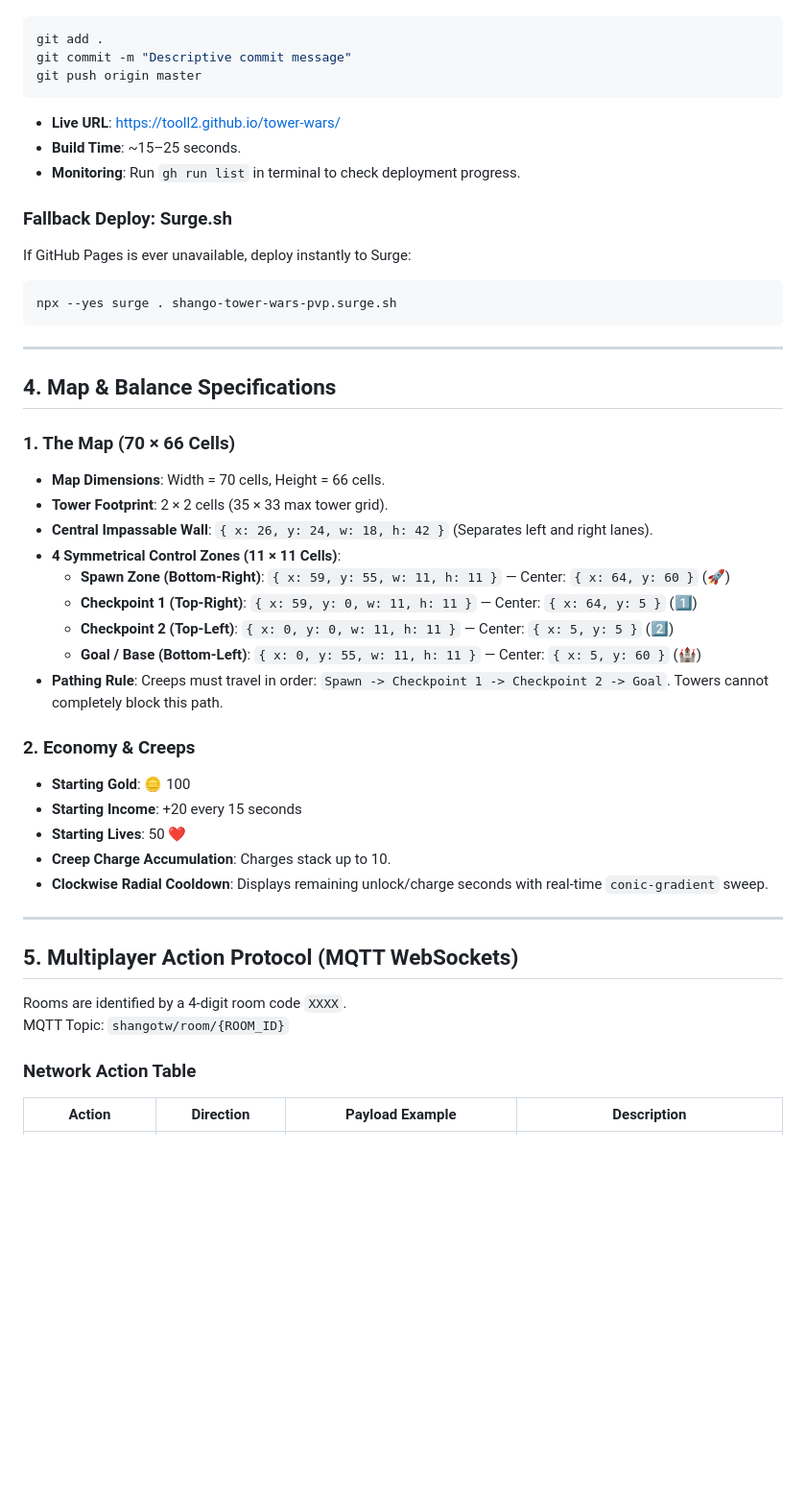
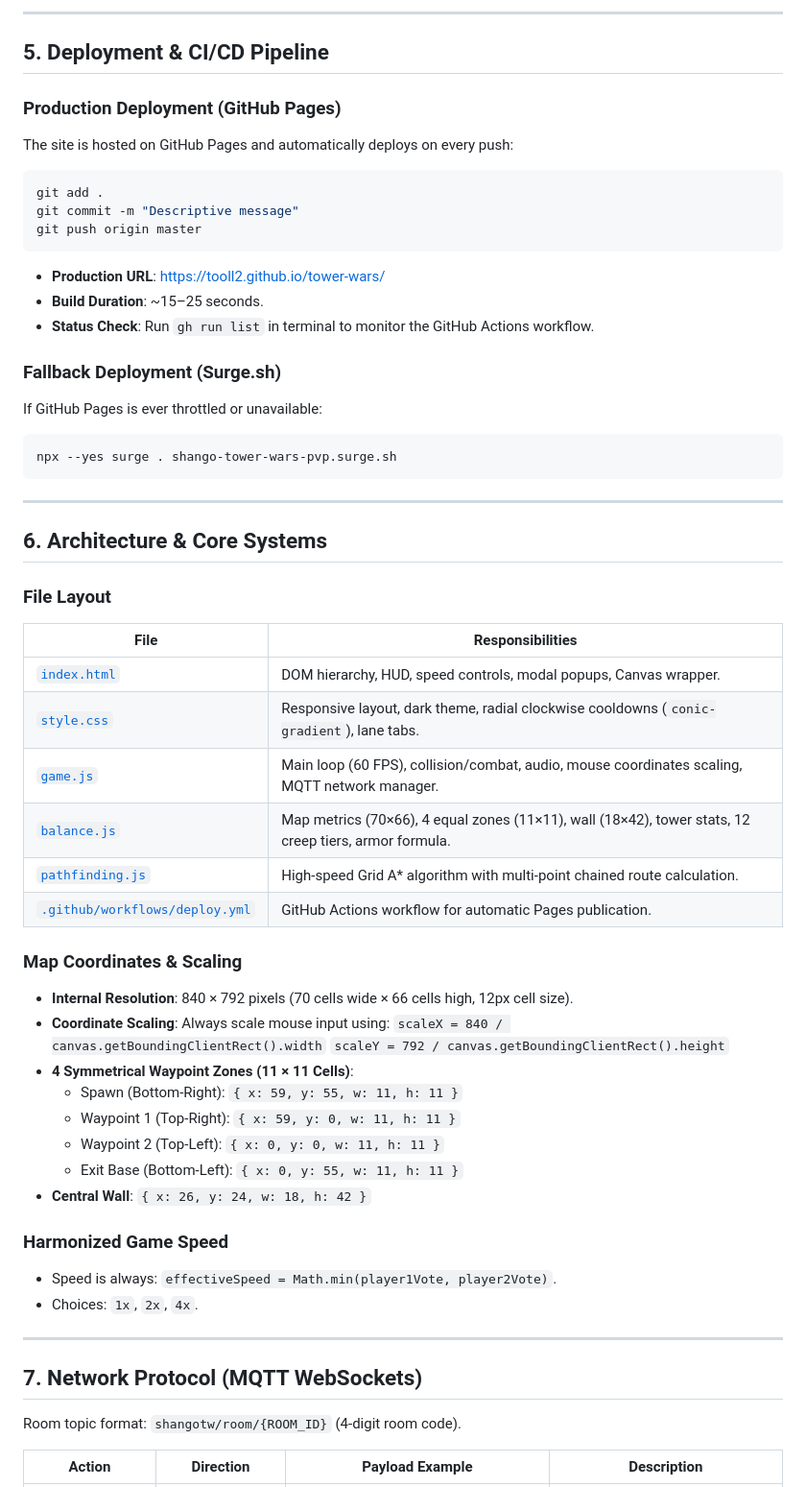
Before and after one commit to Tooll2/tower-wars, a Markdown page: AGENTS.md, the part around one of its changes. Shown at 96% size. Rendered like a GitHub page; blank space fills up the shorter version.

````diff
--- a/AGENTS.md
+++ b/AGENTS.md
@@ -38,47 +71,59 @@ Every commit pushed to the `master` branch is automatically built and deployed v
+---
+
+## 5. Deployment & CI/CD Pipeline
+
+### Production Deployment (GitHub Pages)
+The site is hosted on GitHub Pages and automatically deploys on every push:
 ```bash
 git add .
-git commit -m "Descriptive commit message"
+git commit -m "Descriptive message"
 git push origin master
 ```
-- **Live URL**: [https://tooll2.github.io/tower-wars/](https://tooll2.github.io/tower-wars/)
-- **Build Time**: ~15–25 seconds.
-- **Monitoring**: Run `gh run list` in terminal to check deployment progress.
+- **Production URL**: [https://tooll2.github.io/tower-wars/](https://tooll2.github.io/tower-wars/)
+- **Build Duration**: ~15–25 seconds.
+- **Status Check**: Run `gh run list` in terminal to monitor the GitHub Actions workflow.
 
-### Fallback Deploy: Surge.sh
-If GitHub Pages is ever unavailable, deploy instantly to Surge:
+### Fallback Deployment (Surge.sh)
+If GitHub Pages is ever throttled or unavailable:
 ```bash
 npx --yes surge . shango-tower-wars-pvp.surge.sh
 ```
 
 ---
 
-## 4. Map & Balance Specifications
+## 6. Architecture & Core Systems
 
-### 1. The Map (70 × 66 Cells)
-- **Map Dimensions**: Width = 70 cells, Height = 66 cells.
-- **Tower Footprint**: 2 × 2 cells (35 × 33 max tower grid).
-- **Central Impassable Wall**: `{ x: 26, y: 24, w: 18, h: 42 }` (Separates left and right lanes).
-- **4 Symmetrical Control Zones (11 × 11 Cells)**:
-  - **Spawn Zone (Bottom-Right)**: `{ x: 59, y: 55, w: 11, h: 11 }` — Center: `{ x: 64, y: 60 }` (🚀)
-  - **Checkpoint 1 (Top-Right)**: `{ x: 59, y: 0, w: 11, h: 11 }` — Center: `{ x: 64, y: 5 }` (1️⃣)
-  - **Checkpoint 2 (Top-Left)**: `{ x: 0, y: 0, w: 11, h: 11 }` — Center: `{ x: 5, y: 5 }` (2️⃣)
-  - **Goal / Base (Bottom-Left)**: `{ x: 0, y: 55, w: 11, h: 11 }` — Center: `{ x: 5, y: 60 }` (🏰)
-- **Pathing Rule**: Creeps must travel in order: `Spawn -> Checkpoint 1 -> Checkpoint 2 -> Goal`. Towers cannot completely block this path.
+### File Layout
+| File | Responsibilities |
+|---|---|
+| [`index.html`](file:///C:/Users/А/.gemini/antigravity/scratch/tower_wars_prototype/index.html) | DOM hierarchy, HUD, speed controls, modal popups, Canvas wrapper. |
+| [`style.css`](file:///C:/Users/А/.gemini/antigravity/scratch/tower_wars_prototype/style.css) | Responsive layout, dark theme, radial clockwise cooldowns (`conic-gradient`), lane tabs. |
+| [`game.js`](file:///C:/Users/А/.gemini/antigravity/scratch/tower_wars_prototype/game.js) | Main loop (60 FPS), collision/combat, audio, mouse coordinates scaling, MQTT network manager. |
+| [`balance.js`](file:///C:/Users/А/.gemini/antigravity/scratch/tower_wars_prototype/balance.js) | Map metrics (70×66), 4 equal zones (11×11), wall (18×42), tower stats, 12 creep tiers, armor formula. |
+| [`pathfinding.js`](file:///C:/Users/А/.gemini/antigravity/scratch/tower_wars_prototype/pathfinding.js) | High-speed Grid A* algorithm with multi-point chained route calculation. |
+| [`.github/workflows/deploy.yml`](file:///C:/Users/А/.gemini/antigravity/scratch/tower_wars_prototype/.github/workflows/deploy.yml) | GitHub Actions workflow for automatic Pages publication. |
 
-### 2. Economy & Creeps
-- **Starting Gold**: 🪙 100
-- **Starting Income**: +20 every 15 seconds
-- **Starting Lives**: 50 ❤️
-- **Creep Charge Accumulation**: Charges stack up to 10.
-- **Clockwise Radial Cooldown**: Displays remaining unlock/charge seconds with real-time `conic-gradient` sweep.
+### Map Coordinates & Scaling
+- **Internal Resolution**: 840 × 792 pixels (70 cells wide × 66 cells high, 12px cell size).
+- **Coordinate Scaling**: Always scale mouse input using:
+  `scaleX = 840 / canvas.getBoundingClientRect().width`
+  `scaleY = 792 / canvas.getBoundingClientRect().height`
+- **4 Symmetrical Waypoint Zones (11 × 11 Cells)**:
+  - Spawn (Bottom-Right): `{ x: 59, y: 55, w: 11, h: 11 }`
+  - Waypoint 1 (Top-Right): `{ x: 59, y: 0, w: 11, h: 11 }`
+  - Waypoint 2 (Top-Left): `{ x: 0, y: 0, w: 11, h: 11 }`
+  - Exit Base (Bottom-Left): `{ x: 0, y: 55, w: 11, h: 11 }`
+- **Central Wall**: `{ x: 26, y: 24, w: 18, h: 42 }`
+
+### Harmonized Game Speed
+- Speed is always: `effectiveSpeed = Math.min(player1Vote, player2Vote)`.
+- Choices: `1x`, `2x`, `4x`.
 
 ---
 
-## 5. Multiplayer Action Protocol (MQTT WebSockets)
+## 7. Network Protocol (MQTT WebSockets)
 
-Rooms are identified by a 4-digit room code `XXXX`.
-MQTT Topic: `shangotw/room/{ROOM_ID}`
+Room topic format: `shangotw/room/{ROOM_ID}` (4-digit room code).
 
-### Network Action Table
 | Action | Direction | Payload Example | Description |
 |---|---|---|---|
````
Also changed, not shown: other parts of AGENTS.md (+70 -56 lines).
